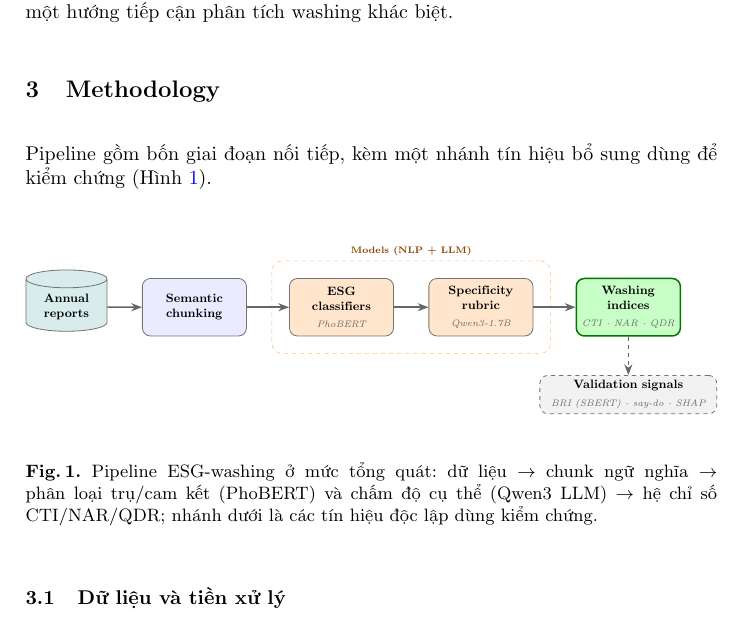
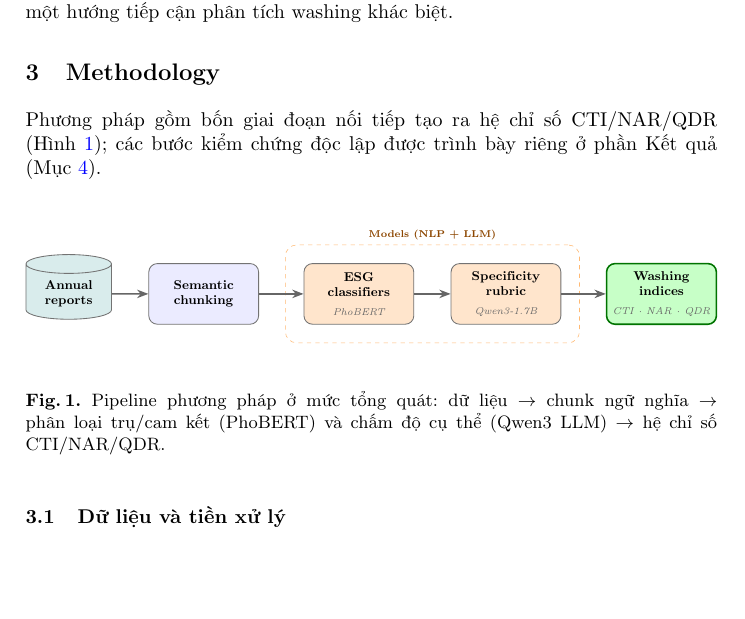
Before and after one commit to Huypham07/esg-washing, a LaTeX paper (docs/paper/main_vi.tex): part of page 3 of 10, cut so that both start at the same text, the shorter picture padded with empty space. Compiled offline with pdfLaTeX.

Commit message:
docs(paper): remove validation box from pipeline figure (not part of method)
- Pipeline now ends at Washing indices (CTI/NAR/QDR); drop the empirical-validation
  branch + unused style; validation stays described in Results only

Co-Authored-By: Claude Sonnet 4.6 <noreply@anthropic.com>

```diff
--- a/docs/paper/main_vi.tex
+++ b/docs/paper/main_vi.tex
@@ -58,7 +58,7 @@ Lagasio \cite{lagasio2024esg} đề xuất chỉ số ESGSI dựa trên TF--IDF,
 Tổng hợp lại, các nghiên cứu trên cho thấy tiềm năng ngày càng lớn của phân tích ngôn ngữ và ứng dụng các mô hình học máy/học sâu cho bài toán ESG-washing, nhưng còn một số khoảng trống: Phần lớn công cụ được thiết kế cho kho ngữ liệu tiếng Anh và tập trung vào trụ Môi trường, ít khả năng áp dụng cho ngôn ngữ ít tài nguyên như tiếng Việt và đủ cả ba trụ E/S/G; Nhiều phương pháp phụ thuộc xếp hạng ESG hoặc nguồn tin bên thứ ba --- vốn không sẵn có hoặc kém tin cậy ở thị trường đang phát triển; Các hướng dựa vào bằng chứng nội văn bản chịu rủi ro khi cả tuyên bố lẫn bằng chứng đều do chính doanh nghiệp viết. Nghiên cứu này tập trung khắc phục cả ba khoảng trống bằng một khung đầy đủ E/S/G cho tiếng Việt, không cần dữ liệu bên ngoài, và một hướng tiếp cận phân tích washing khác biệt.
 
 \section{Methodology}
-Pipeline gồm bốn giai đoạn nối tiếp, kèm một nhánh tín hiệu bổ sung dùng để kiểm chứng (Hình~\ref{fig:pipeline}).
+Phương pháp gồm bốn giai đoạn nối tiếp tạo ra hệ chỉ số CTI/NAR/QDR (Hình~\ref{fig:pipeline}); các bước kiểm chứng độc lập được trình bày riêng ở phần Kết quả (Mục~\ref{sec:results}).
 
 \begin{figure}[H]
 \centering
@@ -73,7 +73,6 @@ Pipeline gồm bốn giai đoạn nối tiếp, kèm một nhánh tín hiệu b
   proc/.style={base, fill=blue!8},
   model/.style={base, fill=orange!20},
   result/.style={base, fill=green!22, line width=1.1pt, draw=green!45!black},
-  val/.style={base, fill=black!5, dashed, text width=4.4cm, minimum height=1.0cm},
   tech/.style={font=\scriptsize\itshape, text=black!60},
   arr/.style={->, line width=1.1pt, draw=black!60}
 ]
@@ -82,16 +81,13 @@ Pipeline gồm bốn giai đoạn nối tiếp, kèm một nhánh tín hiệu b
 \node[model, right=11mm of b] (c) {\textbf{ESG}\\\textbf{classifiers}\\[2pt]{\tech PhoBERT}};
 \node[model, right=9mm of c] (d) {\textbf{Specificity}\\\textbf{rubric}\\[2pt]{\tech Qwen3-1.7B}};
 \node[result, right=11mm of d]  (e) {\textbf{Washing}\\\textbf{indices}\\[2pt]{\tech CTI · NAR · QDR}};
-\node[val, below=10mm of e] (f)
-     {\textbf{Validation signals}\\[2pt]{\tech BRI (SBERT) · say-do · SHAP}};
 \draw[arr] (a)--(b);  \draw[arr] (b)--(c);  \draw[arr] (c)--(d);  \draw[arr] (d)--(e);
-\draw[arr, dashed] (e)--(f);
 \begin{scope}[on background layer]
   \node[draw=orange!55, dashed, rounded corners=8pt, fit=(c)(d), inner sep=4.5mm,
         label={[font=\scriptsize\bfseries, text=orange!55!black]above:Models (NLP + LLM)}] {};
 \end{scope}
 \end{tikzpicture}}
-\caption{Pipeline ESG-washing ở mức tổng quát: dữ liệu $\rightarrow$ chunk ngữ nghĩa $\rightarrow$ phân loại trụ/cam kết (PhoBERT) và chấm độ cụ thể (Qwen3 LLM) $\rightarrow$ hệ chỉ số CTI/NAR/QDR; nhánh dưới là các tín hiệu độc lập dùng kiểm chứng.}
+\caption{Pipeline phương pháp ở mức tổng quát: dữ liệu $\rightarrow$ chunk ngữ nghĩa $\rightarrow$ phân loại trụ/cam kết (PhoBERT) và chấm độ cụ thể (Qwen3 LLM) $\rightarrow$ hệ chỉ số CTI/NAR/QDR.}
 \label{fig:pipeline}
 \end{figure}
 
```
